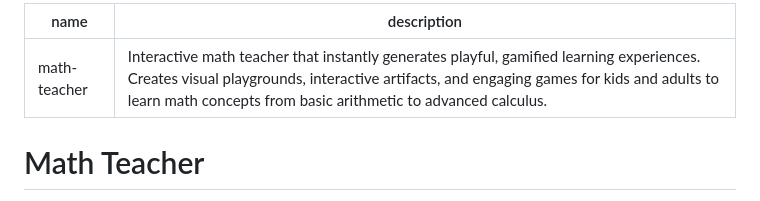
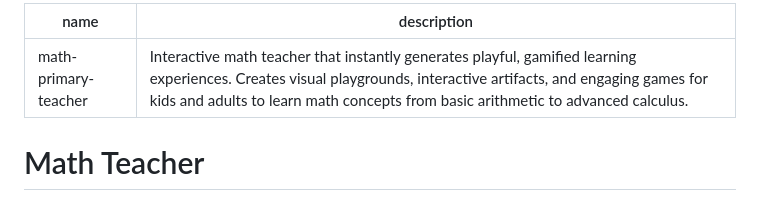
Before and after one commit to Develata/Deve-Skills, a Markdown page: My-Skills/math-primary-teacher/SKILL.md, the part around the change. Rendered like a GitHub page.

Commit message:
fix: 修正技能名称为 math-primary-teacher

```diff
--- a/My-Skills/math-primary-teacher/SKILL.md
+++ b/My-Skills/math-primary-teacher/SKILL.md
@@ -1,5 +1,5 @@
 ---
-name: math-teacher
+name: math-primary-teacher
 description: Interactive math teacher that instantly generates playful, gamified learning experiences. Creates visual playgrounds, interactive artifacts, and engaging games for kids and adults to learn math concepts from basic arithmetic to advanced calculus.
 ---
 
```
